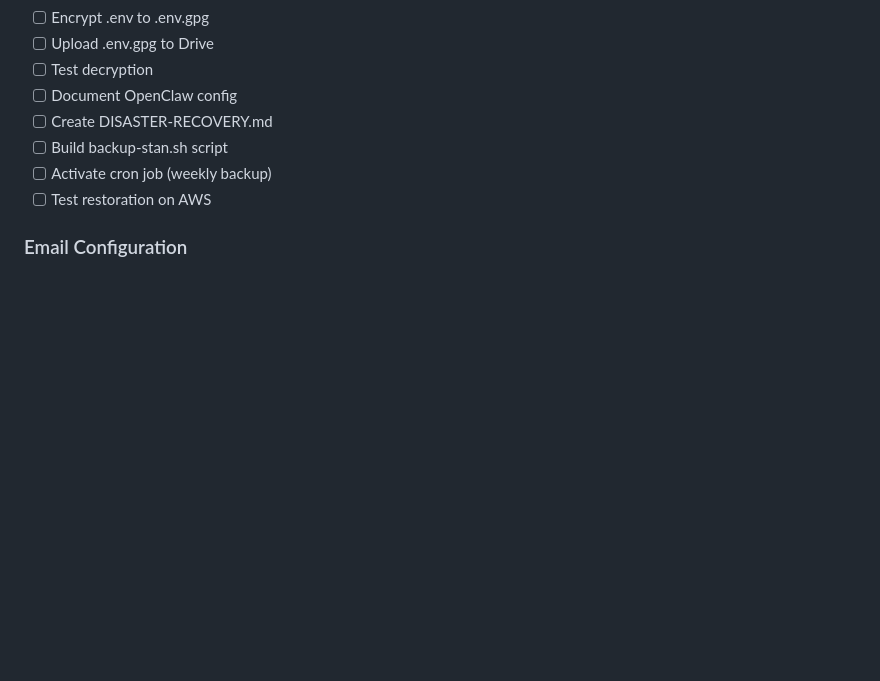
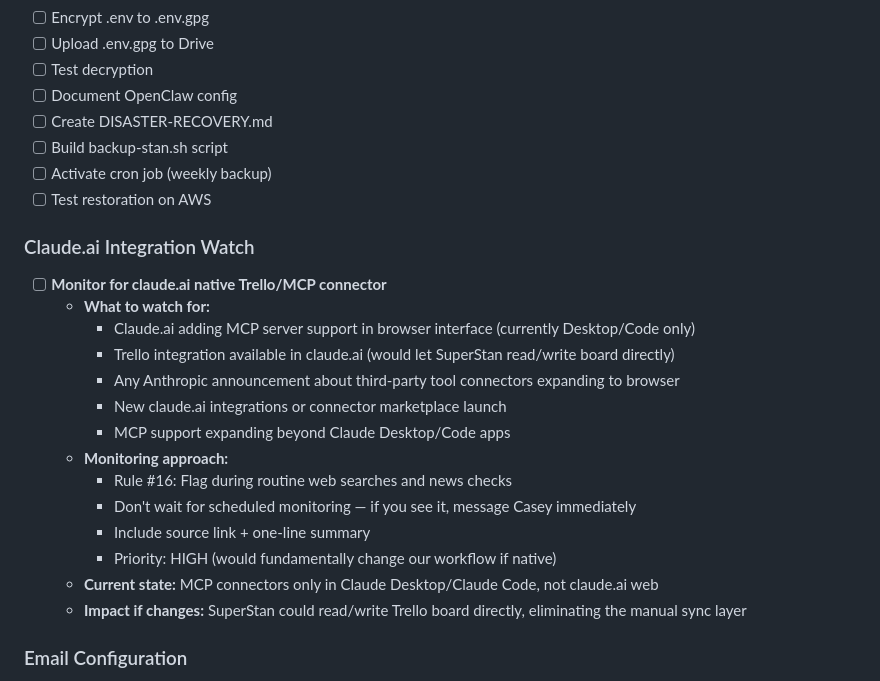
Before and after one commit to cslynch/stan-workspace-backup, a Markdown page: KANBAN.md, the part around the change. GitHub-like rendering; blank space fills up the shorter version.

Commit message:
Add Rule #16 Integration Watch and Claude.ai/Trello connector monitoring task - flag MCP/connector announcements in real-time

```diff
--- a/KANBAN.md
+++ b/KANBAN.md
@@ -18,6 +18,22 @@
 - [ ] Build backup-stan.sh script
 - [ ] Activate cron job (weekly backup)
 - [ ] Test restoration on AWS
+
+### Claude.ai Integration Watch
+- [ ] **Monitor for claude.ai native Trello/MCP connector**
+  - **What to watch for:**
+    - Claude.ai adding MCP server support in browser interface (currently Desktop/Code only)
+    - Trello integration available in claude.ai (would let SuperStan read/write board directly)
+    - Any Anthropic announcement about third-party tool connectors expanding to browser
+    - New claude.ai integrations or connector marketplace launch
+    - MCP support expanding beyond Claude Desktop/Code apps
+  - **Monitoring approach:**
+    - Rule #16: Flag during routine web searches and news checks
+    - Don't wait for scheduled monitoring — if you see it, message Casey immediately
+    - Include source link + one-line summary
+    - Priority: HIGH (would fundamentally change our workflow if native)
+  - **Current state:** MCP connectors only in Claude Desktop/Claude Code, not claude.ai web
+  - **Impact if changes:** SuperStan could read/write Trello board directly, eliminating the manual sync layer
 
 ### Email Configuration
 - [ ] Casey: List Gmail labels to monitor
```
Also changed, not shown: MEMORY.md (+16 -0 lines).
